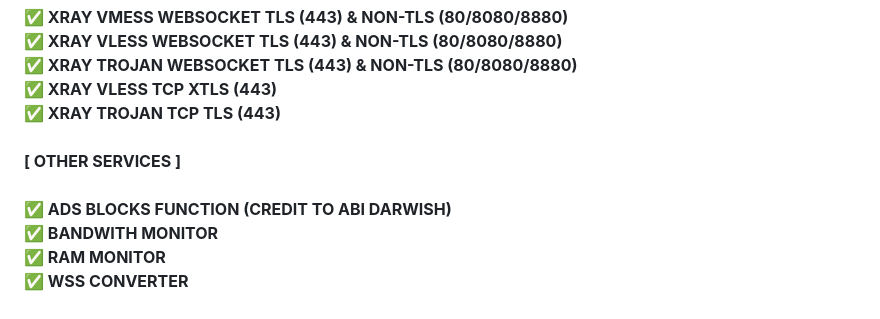
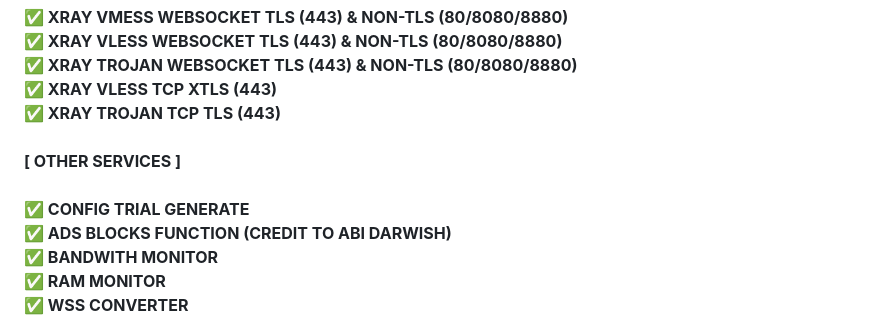
Before and after one commit to vinstechmy/MultiportWebsocketPremium, a Markdown page: README.md, the part around the change. Rendered like a GitHub page.

```diff
--- a/README.md
+++ b/README.md
@@ -39,6 +39,7 @@ SILA PASTIKAN SETTING DOMAIN DI CLOUDFLARE ANDA SEPERTI DIBAWAH (SSL/TLS SETTING
 <br>
 [ OTHER SERVICES ] <br>
 <br>
+✅ CONFIG TRIAL GENERATE <br>
 ✅ ADS BLOCKS FUNCTION (CREDIT TO ABI DARWISH) <br>
 ✅ BANDWITH MONITOR <br>
 ✅ RAM MONITOR <br>
```
